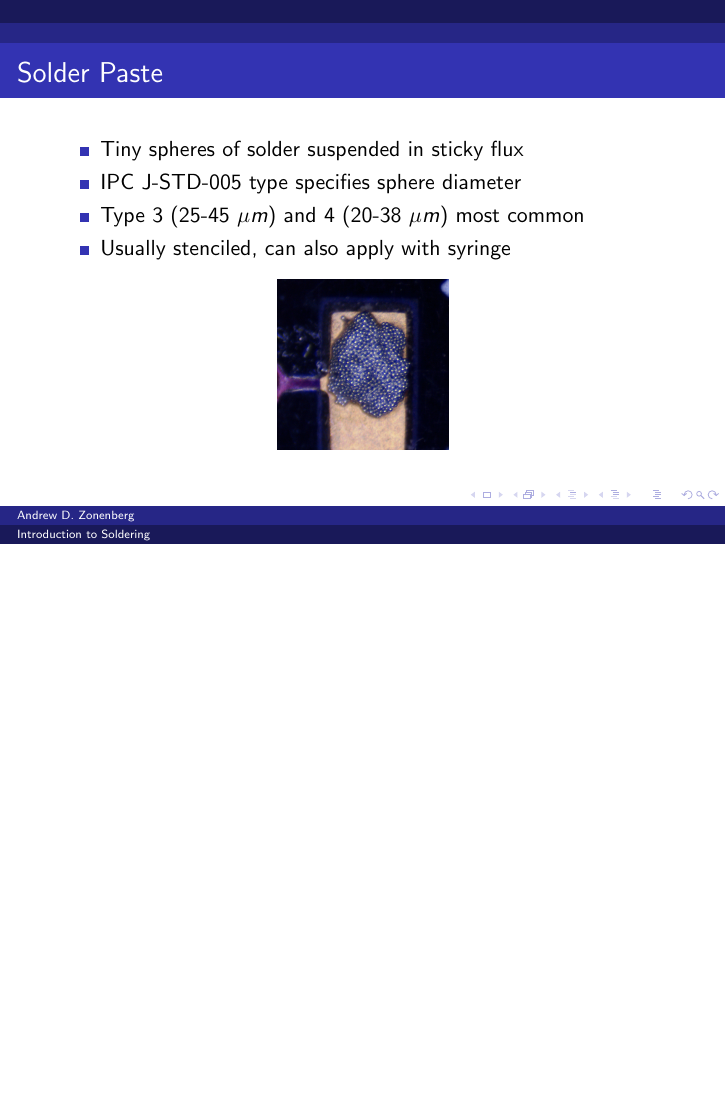
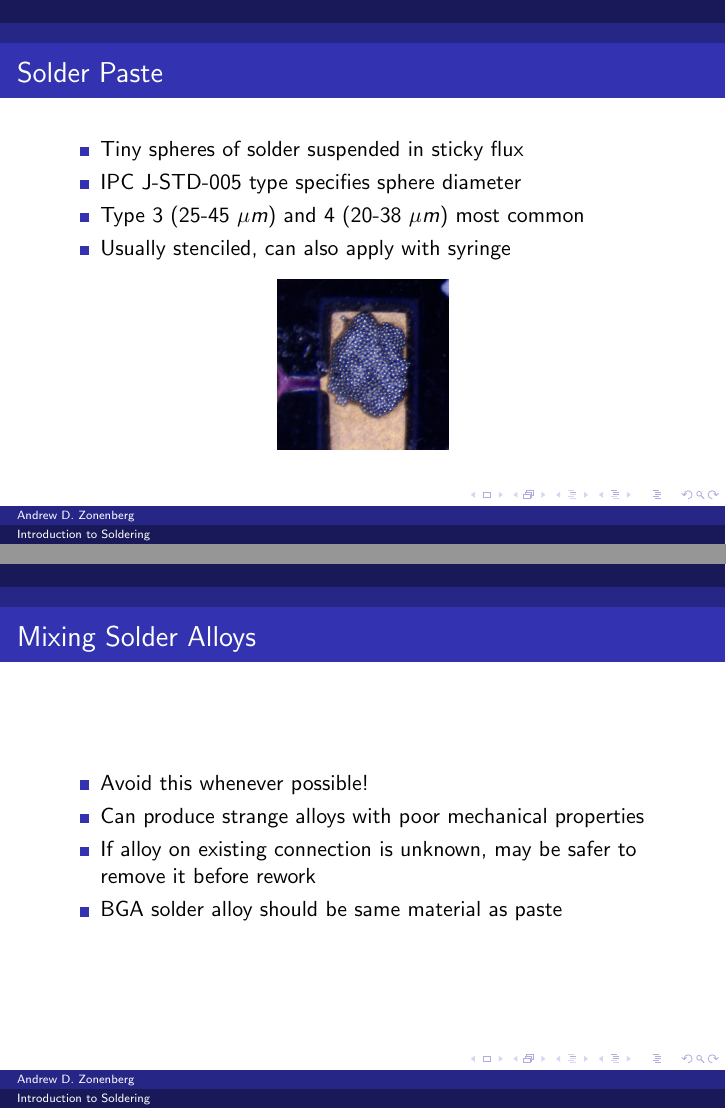
Before and after one commit to azonenberg/soldering-talks, LaTeX slides (intro/intro.tex): page 20 of 28 before the commit and pages 20 and 21 of 29 after it, the two joined at a grey line, the shorter picture padded with empty space. Compiled offline with pdfLaTeX.

Commit message:
Rearranged a few slides, added slide on mixing alloys

```diff
--- a/intro/intro.tex
+++ b/intro/intro.tex
@@ -248,6 +247,16 @@ Long-term exposure to flux vapors can trigger allergic reactions or cause asthma
 \end{frame}
 
 \begin{frame}
+\frametitle{Mixing Solder Alloys}
+\begin{itemize}
+\item Avoid this whenever possible!
+\item Can produce strange alloys with poor mechanical properties
+\item If alloy on existing connection is unknown, may be safer to remove it before rework
+\item BGA solder alloy should be same material as paste
+\end{itemize}
+\end{frame}
+
+\begin{frame}
 \frametitle{Soldering Processes}
 We can classify soldering processes by the heat source used.
 \begin{itemize}
```
Also changed, not shown: intro/intro.tex (1 more changed lines).
